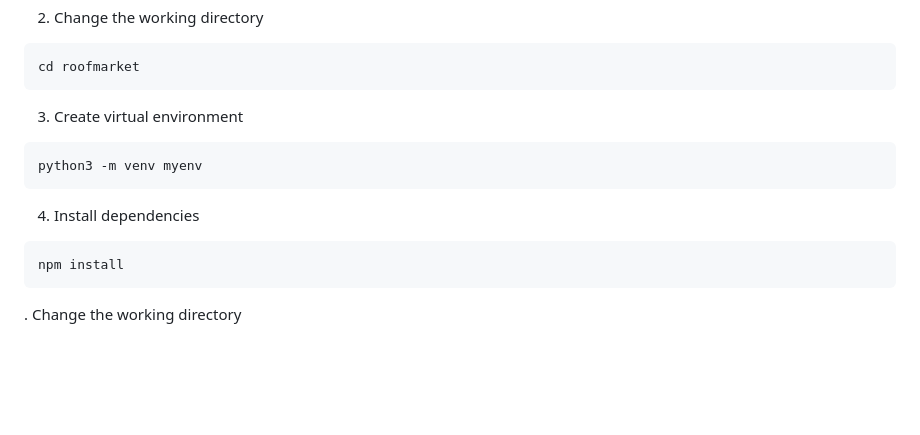
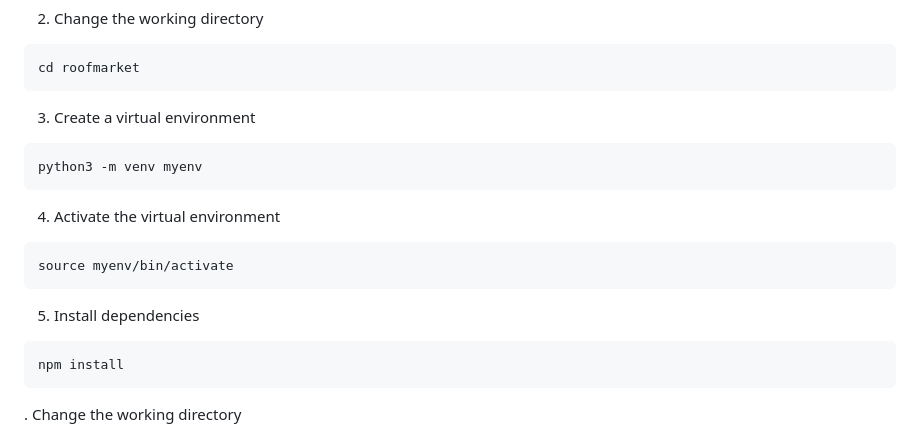
Before and after one commit to antoineleno/roofmarket, a Markdown page: README.md, the part around the change. Drawn GitHub-style; blank space fills up the shorter version.

Commit message:
roofmarket

````diff
--- a/README.md
+++ b/README.md
@@ -33,13 +33,18 @@ git clone https://github.com/antoineleno/roofmarket.git
 cd roofmarket
 ```
 
-3. Create virtual environment
+3. Create a virtual environment
 
 ```bash
 python3 -m venv myenv
 ```
+4. Activate the virtual environment
 
-4. Install dependencies
+```bash
+source myenv/bin/activate
+```
+
+5. Install dependencies
 
 ```bash
 npm install
````
